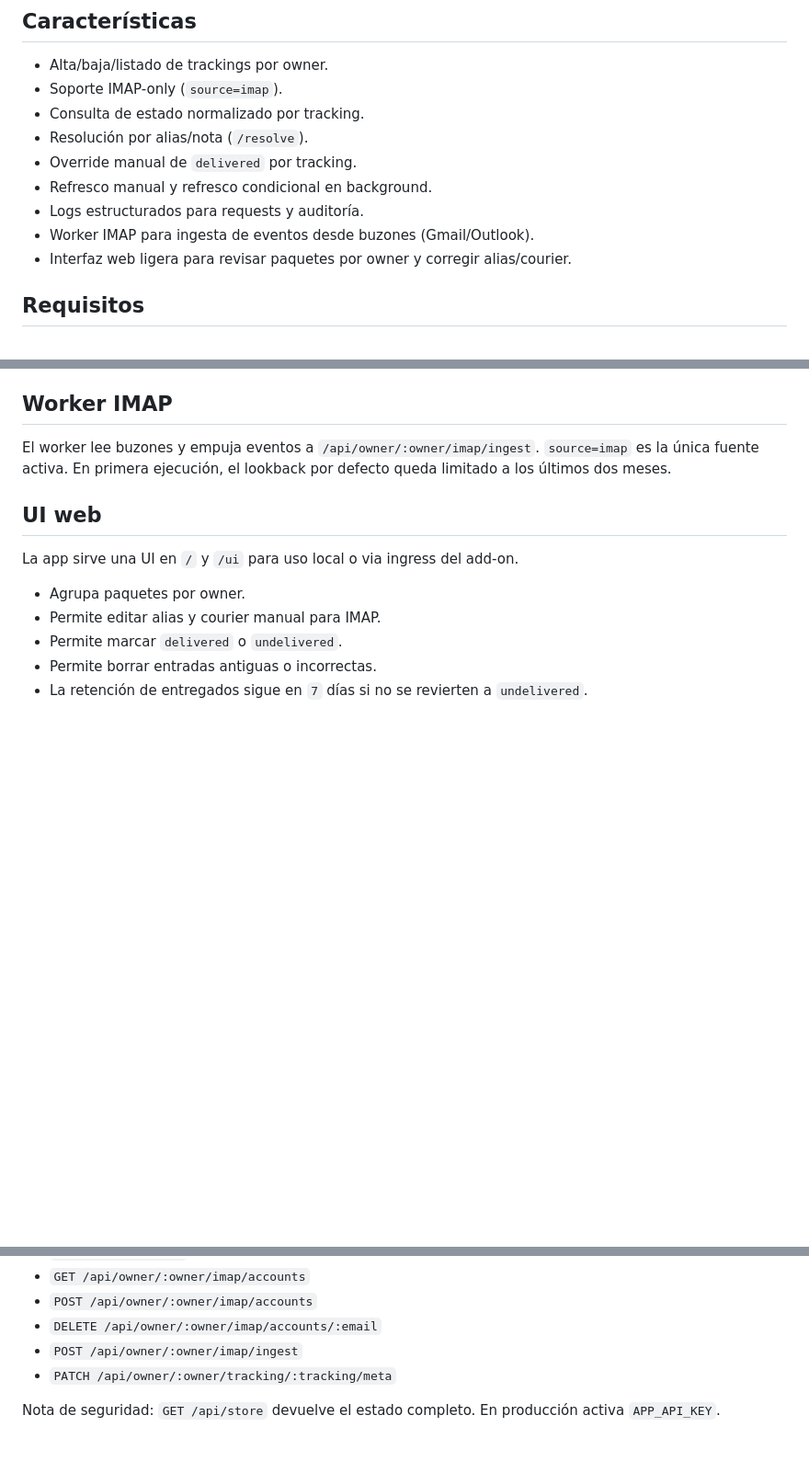
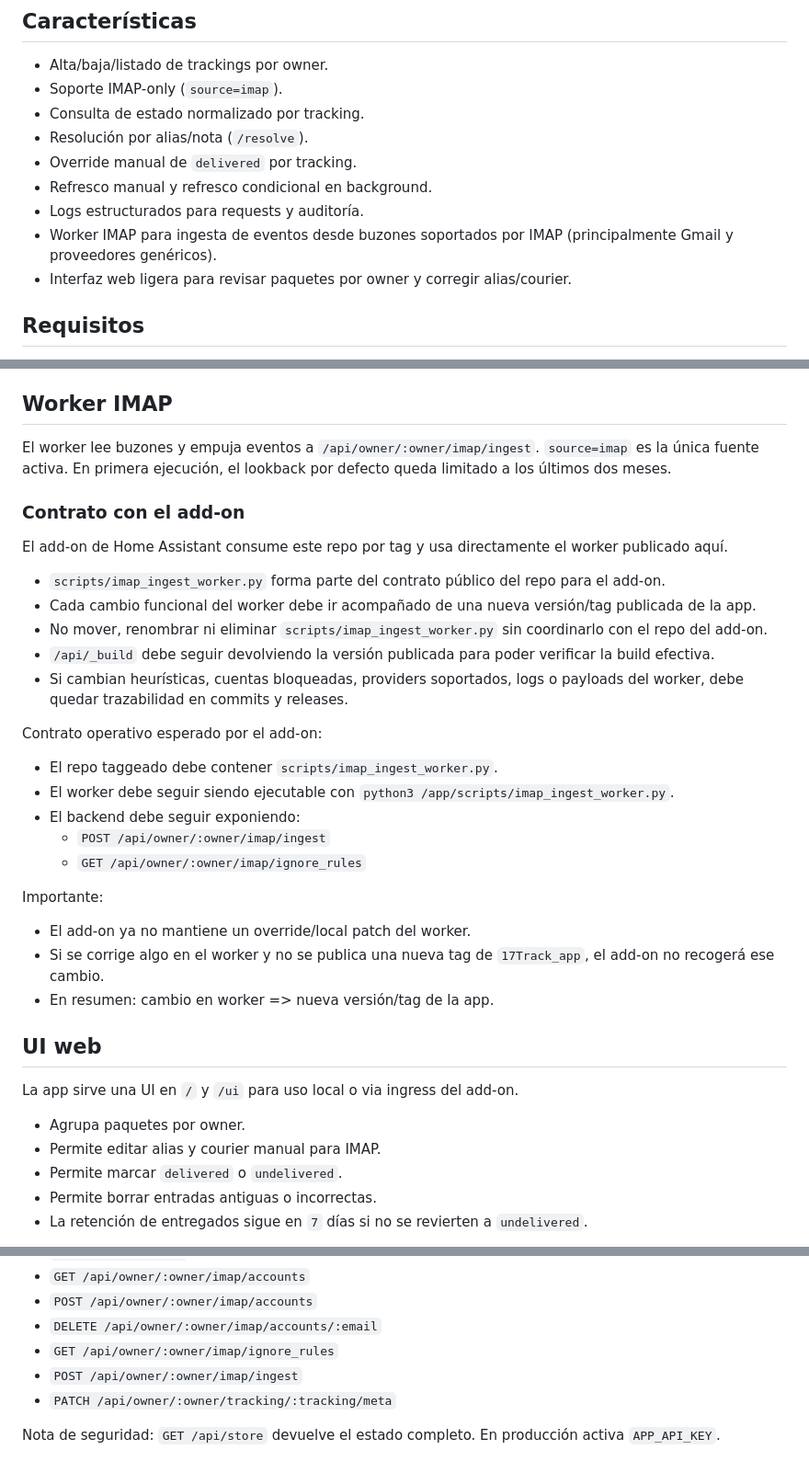
Before and after one commit to Sanher/17Track_app, a Markdown page: README.md, 3 parts joined by grey strips. Shown at 92% size. Drawn GitHub-style; blank space fills up the shorter version.

Commit message:
docs(api): documenta el contrato del worker con el add-on

```diff
--- a/README.md
+++ b/README.md
@@ -11,7 +11,7 @@ Servidor Node.js para gestionar paquetes por owner (por ejemplo `owner_a` y `own
 - Override manual de `delivered` por tracking.
 - Refresco manual y refresco condicional en background.
 - Logs estructurados para requests y auditoría.
-- Worker IMAP para ingesta de eventos desde buzones (Gmail/Outlook).
+- Worker IMAP para ingesta de eventos desde buzones soportados por IMAP (principalmente Gmail y proveedores genéricos).
 - Interfaz web ligera para revisar paquetes por owner y corregir alias/courier.
 
 ## Requisitos
@@ -78,6 +78,30 @@ Integración con Home Assistant (notificaciones):
 El worker lee buzones y empuja eventos a `/api/owner/:owner/imap/ingest`.
 `source=imap` es la única fuente activa.
 En primera ejecución, el lookback por defecto queda limitado a los últimos dos meses.
+
+### Contrato con el add-on
+
+El add-on de Home Assistant consume este repo por tag y usa directamente el worker publicado aquí.
+
+- `scripts/imap_ingest_worker.py` forma parte del contrato público del repo para el add-on.
+- Cada cambio funcional del worker debe ir acompañado de una nueva versión/tag publicada de la app.
+- No mover, renombrar ni eliminar `scripts/imap_ingest_worker.py` sin coordinarlo con el repo del add-on.
+- `/api/_build` debe seguir devolviendo la versión publicada para poder verificar la build efectiva.
+- Si cambian heurísticas, cuentas bloqueadas, providers soportados, logs o payloads del worker, debe quedar trazabilidad en commits y releases.
+
+Contrato operativo esperado por el add-on:
+
+- El repo taggeado debe contener `scripts/imap_ingest_worker.py`.
+- El worker debe seguir siendo ejecutable con `python3 /app/scripts/imap_ingest_worker.py`.
+- El backend debe seguir exponiendo:
+  - `POST /api/owner/:owner/imap/ingest`
+  - `GET /api/owner/:owner/imap/ignore_rules`
+
+Importante:
+
+- El add-on ya no mantiene un override/local patch del worker.
+- Si se corrige algo en el worker y no se publica una nueva tag de `17Track_app`, el add-on no recogerá ese cambio.
+- En resumen: cambio en worker => nueva versión/tag de la app.
 
 ## UI web
 
@@ -153,6 +177,7 @@ Ejemplo cuenta con filtro "solo Amazon para Mislata":
 - `GET /api/owner/:owner/imap/accounts`
 - `POST /api/owner/:owner/imap/accounts`
 - `DELETE /api/owner/:owner/imap/accounts/:email`
+- `GET /api/owner/:owner/imap/ignore_rules`
 - `POST /api/owner/:owner/imap/ingest`
 - `PATCH /api/owner/:owner/tracking/:tracking/meta`
 
```
